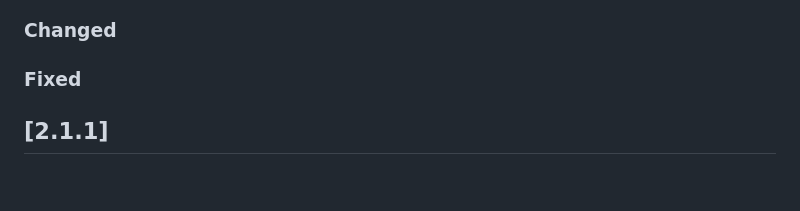
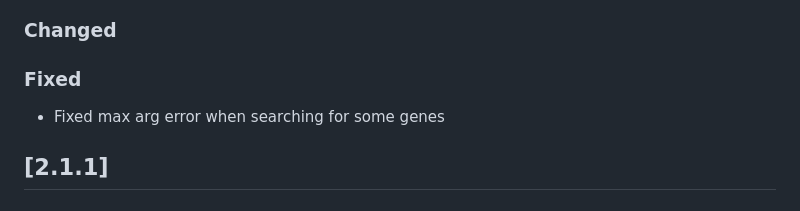
Before and after one commit to Clinical-Genomics-Lund/gens, a Markdown page: CHANGELOG.md, the part around the change. Drawn GitHub-style.

Commit message:
Updated CHANGELOG

```diff
--- a/CHANGELOG.md
+++ b/CHANGELOG.md
@@ -8,6 +8,7 @@ About changelog [here](https://keepachangelog.com/en/1.0.0/)
 ### Added
 ### Changed
 ### Fixed
+- Fixed max arg error when searching for some genes
 
 ## [2.1.1]
 ### Added
```
